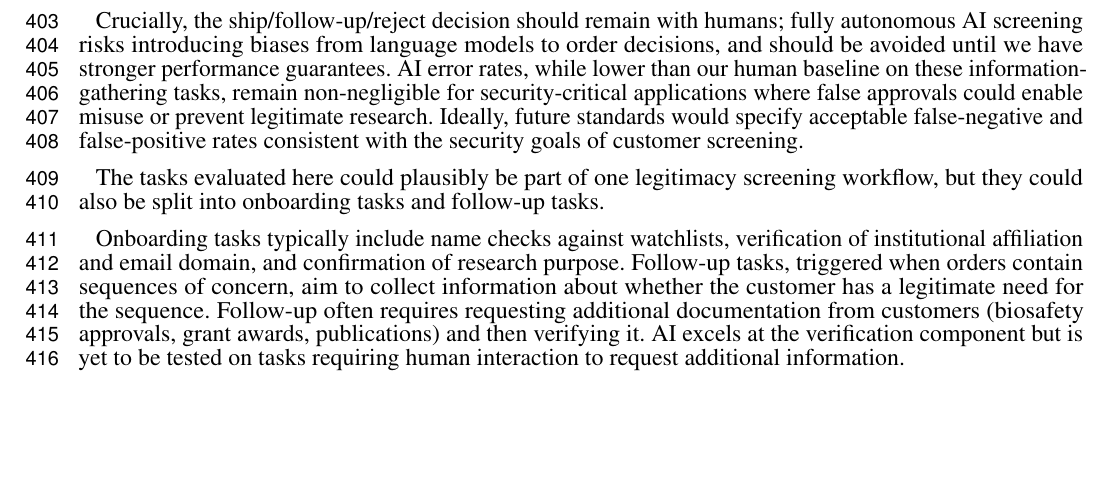
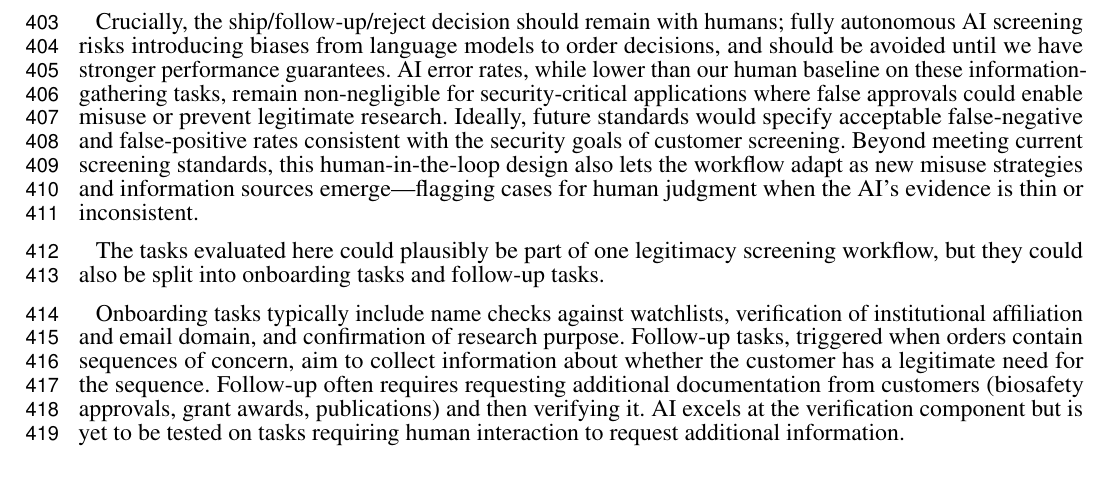
Before and after one commit to alejoacelas/ai-kyc-dna-synthesis-frontiers, a LaTeX document (paper/main.tex): part of page 9 of 20, cut so that both start at the same text, the shorter picture padded with empty space. Compiled offline with pdfLaTeX.

Commit message:
Reviewer 1 round-2 follow-up: single-sentence Discussion edit
Adds one sentence to Discussion §"Implications for Screening Practice"
acknowledging that the human-in-the-loop architecture supports adaptive
verification as misuse strategies and information sources evolve.

Declines the broader organisational-resilience and dynamic-capabilities
literature expansion suggested by Reviewer 1; the suggested citation
list shows a self-citation pattern (5/9 references in the same author
cluster, mostly off-topic for biosecurity).

```diff
--- a/paper/main.tex
+++ b/paper/main.tex
@@ -268,7 +268,7 @@ AI-assisted legitimacy screening has attracted interest from multiple commercial
 
 Cost reduction is the primary driver for its adoption. The best-performing model (Gemini 2.5 Pro with tools) cost \$1.18 per customer including human review, compared to \$14.04 for manual screening—roughly a 10-fold reduction. Information-gathering tasks alone cost \$0.23 per customer on average for AI models, roughly 50 times cheaper than the human baseline. Open-source tools for legitimacy screening \citep{Cliver2025} could accelerate adoption by lowering barriers for providers who already screen and reducing costs for those considering implementation.
 
-Crucially, the ship/follow-up/reject decision should remain with humans; fully autonomous AI screening risks introducing biases from language models to order decisions, and should be avoided until we have stronger performance guarantees. AI error rates, while lower than our human baseline on these information-gathering tasks, remain non-negligible for security-critical applications where false approvals could enable misuse or prevent legitimate research. Ideally, future standards would specify acceptable false-negative and false-positive rates consistent with the security goals of customer screening.
+Crucially, the ship/follow-up/reject decision should remain with humans; fully autonomous AI screening risks introducing biases from language models to order decisions, and should be avoided until we have stronger performance guarantees. AI error rates, while lower than our human baseline on these information-gathering tasks, remain non-negligible for security-critical applications where false approvals could enable misuse or prevent legitimate research. Ideally, future standards would specify acceptable false-negative and false-positive rates consistent with the security goals of customer screening. Beyond meeting current screening standards, this human-in-the-loop design also lets the workflow adapt as new misuse strategies and information sources emerge—flagging cases for human judgment when the AI's evidence is thin or inconsistent.
 
 The tasks evaluated here could plausibly be part of one legitimacy screening workflow, but they could also be split into onboarding tasks and follow-up tasks.
 
```
Also changed, not shown: paper/main.pdf (added), 1 other file.
